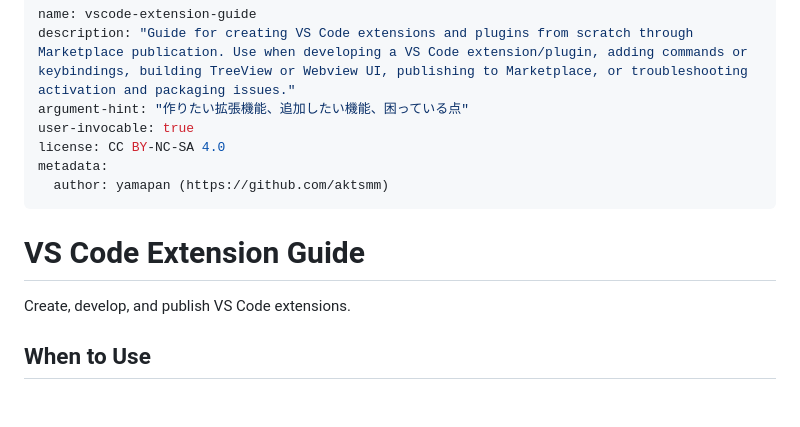
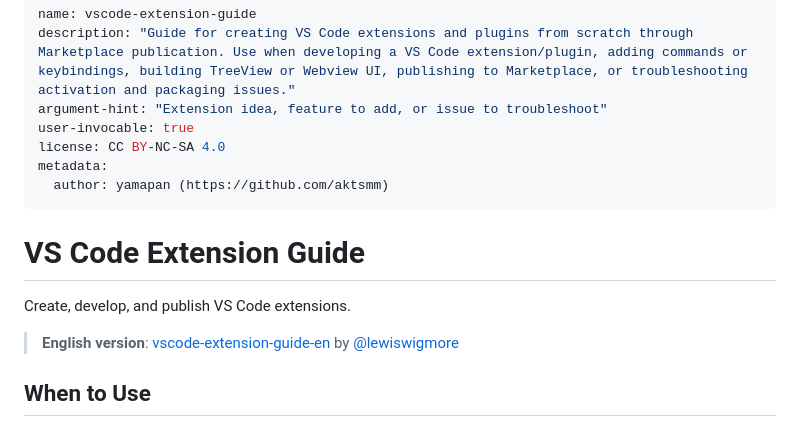
Before and after one commit to aktsmm/Agent-Skills, a Markdown page: vscode-extension-guide/SKILL.md, the part around the change. Drawn GitHub-style; blank space fills up the shorter version.

```diff
--- a/vscode-extension-guide/SKILL.md
+++ b/vscode-extension-guide/SKILL.md
@@ -1,7 +1,7 @@
 ---
 name: vscode-extension-guide
 description: "Guide for creating VS Code extensions and plugins from scratch through Marketplace publication. Use when developing a VS Code extension/plugin, adding commands or keybindings, building TreeView or Webview UI, publishing to Marketplace, or troubleshooting activation and packaging issues."
-argument-hint: "作りたい拡張機能、追加したい機能、困っている点"
+argument-hint: "Extension idea, feature to add, or issue to troubleshoot"
 user-invocable: true
 license: CC BY-NC-SA 4.0
 metadata:
@@ -11,6 +11,8 @@ metadata:
 # VS Code Extension Guide
 
 Create, develop, and publish VS Code extensions.
+
+> **English version**: [vscode-extension-guide-en](https://github.com/lewiswigmore/agent-skills/tree/main/vscode-extension-guide-en) by [@lewiswigmore](https://github.com/lewiswigmore)
 
 ## When to Use
 
```
Also changed, not shown: README.md (+2 -0 lines).
